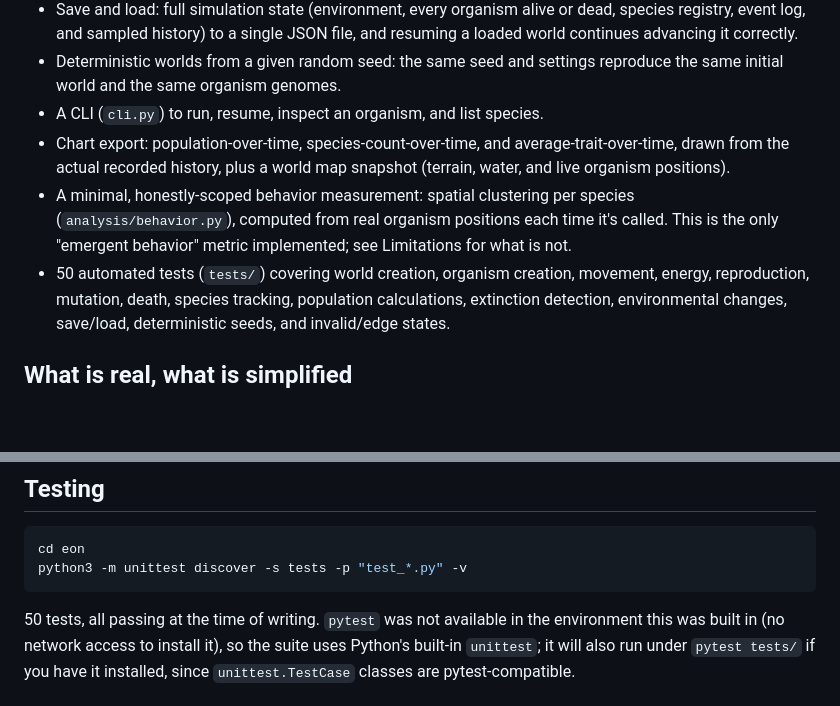
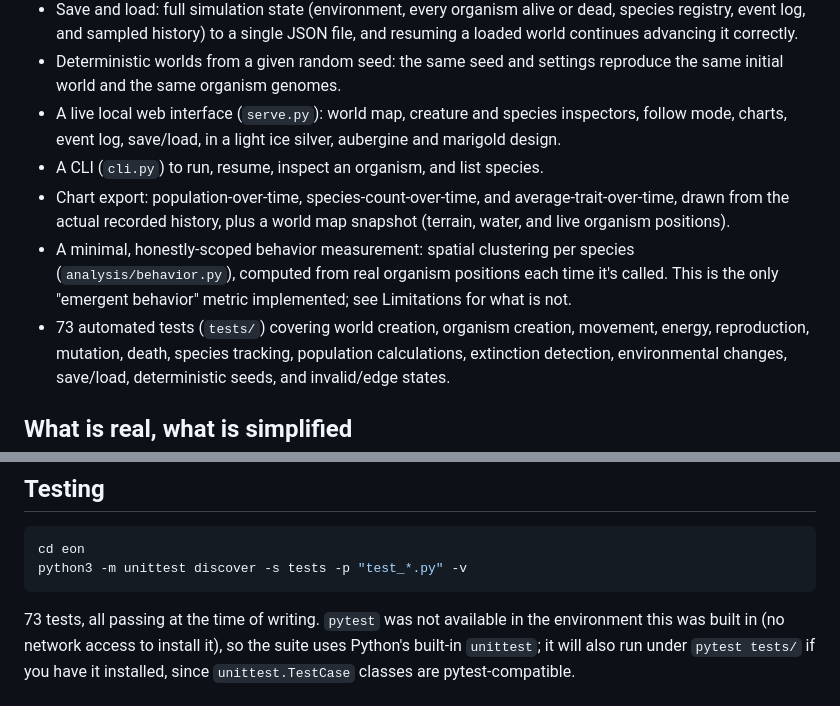
Before and after one commit to Rashqt/EON, a Markdown page: README.md, 2 parts joined by grey strips. Drawn GitHub-style; blank space fills up the shorter version.

````diff
--- a/README.md
+++ b/README.md
@@ -85,6 +85,7 @@ hardcoded.
 - Deterministic worlds from a given random seed: the same seed and
   settings reproduce the same initial world and the same organism
   genomes.
+- A live local web interface (`serve.py`): world map, creature and species inspectors, follow mode, charts, event log, save/load, in a light ice silver, aubergine and marigold design.
 - A CLI (`cli.py`) to run, resume, inspect an organism, and list species.
 - Chart export: population-over-time, species-count-over-time, and
   average-trait-over-time, drawn from the actual recorded history, plus
@@ -93,7 +94,7 @@ hardcoded.
   per species (`analysis/behavior.py`), computed from real organism
   positions each time it's called. This is the only "emergent behavior"
   metric implemented; see Limitations for what is not.
-- 50 automated tests (`tests/`) covering world creation, organism
+- 73 automated tests (`tests/`) covering world creation, organism
   creation, movement, energy, reproduction, mutation, death, species
   tracking, population calculations, extinction detection, environmental
   changes, save/load, deterministic seeds, and invalid/edge states.
@@ -282,7 +314,7 @@ cd eon
 python3 -m unittest discover -s tests -p "test_*.py" -v
 ```
 
-50 tests, all passing at the time of writing. `pytest` was not available
+73 tests, all passing at the time of writing. `pytest` was not available
 in the environment this was built in (no network access to install it),
 so the suite uses Python's built-in `unittest`; it will also run under
 `pytest tests/` if you have it installed, since `unittest.TestCase`
````
Also changed, not shown: other parts of README.md (+43 -12 lines).
